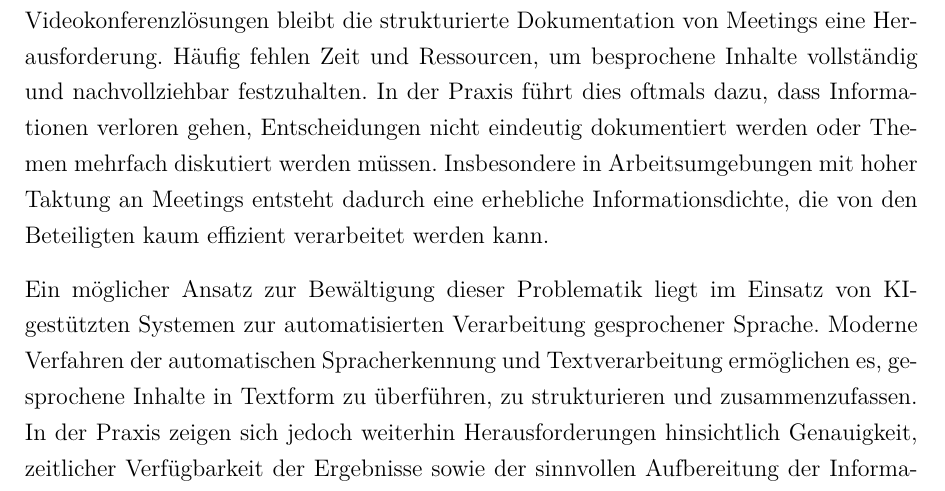
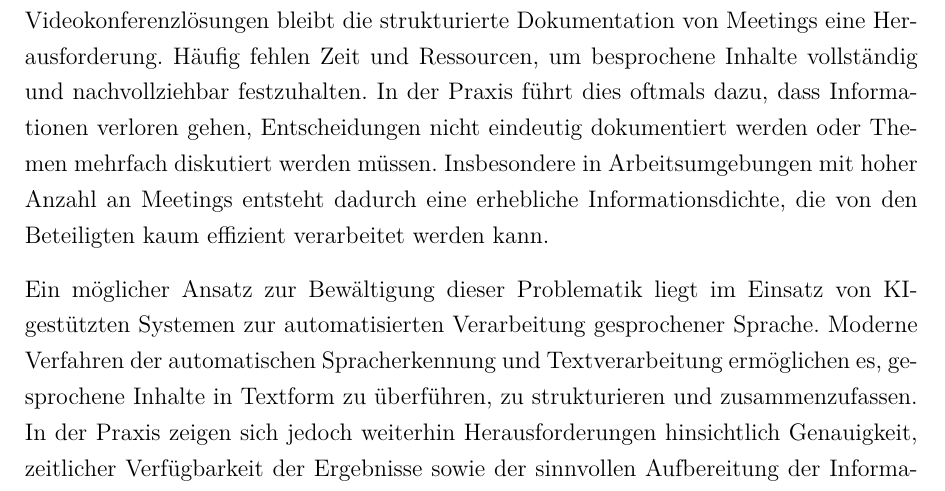
Before and after one commit to yanohainski/masterarbeit_text, a LaTeX thesis (main.tex, which reads 01_Einleitung.tex): part of page 9 of 149, cut so that both start at the same text. Compiled offline with pdfLaTeX.

Commit message:
Rechtschreibfehler angepasst

```diff
--- a/01_Einleitung.tex
+++ b/01_Einleitung.tex
@@ -1,7 +1,7 @@
 \chapter{Einleitung}
 Die fortschreitende Digitalisierung und die zunehmende globale Vernetzung von Unternehmen führen zu einer stetig wachsenden Bedeutung effizienter Kommunikations- und Informationsprozesse. Insbesondere im modernen Büroumfeld mit mobilem Arbeiten stellen Online-Meetings ein zentrales Element der Zusammenarbeit dar. Sie dienen der Abstimmung, Entscheidungsfindung und Koordination von Arbeitsabläufen. Gleichzeitig steigt jedoch mit der Anzahl und Dauer von Besprechungen auch der organisatorische Aufwand, der mit deren Vor- und Nachbereitung verbunden ist.
 
-Trotz der Verbreitung moderner Kommunikationsplattformen wie Chat-Systemen oder Videokonferenzlösungen bleibt die strukturierte Dokumentation von Meetings eine Herausforderung. Häufig fehlen Zeit und Ressourcen, um besprochene Inhalte vollständig und nachvollziehbar festzuhalten. In der Praxis führt dies oftmals dazu, dass Informationen verloren gehen, Entscheidungen nicht eindeutig dokumentiert werden oder Themen mehrfach diskutiert werden müssen. Insbesondere in Arbeitsumgebungen mit hoher Taktung an Meetings entsteht dadurch eine erhebliche Informationsdichte, die von den Beteiligten kaum effizient verarbeitet werden kann.
+Trotz der Verbreitung moderner Kommunikationsplattformen wie Chat-Systemen oder Videokonferenzlösungen bleibt die strukturierte Dokumentation von Meetings eine Herausforderung. Häufig fehlen Zeit und Ressourcen, um besprochene Inhalte vollständig und nachvollziehbar festzuhalten. In der Praxis führt dies oftmals dazu, dass Informationen verloren gehen, Entscheidungen nicht eindeutig dokumentiert werden oder Themen mehrfach diskutiert werden müssen. Insbesondere in Arbeitsumgebungen mit hoher Anzahl an Meetings entsteht dadurch eine erhebliche Informationsdichte, die von den Beteiligten kaum effizient verarbeitet werden kann.
 
 Ein möglicher Ansatz zur Bewältigung dieser Problematik liegt im Einsatz von KI-gestützten Systemen zur automatisierten Verarbeitung gesprochener Sprache. Moderne Verfahren der automatischen Spracherkennung und Textverarbeitung ermöglichen es, gesprochene Inhalte in Textform zu überführen, zu strukturieren und zusammenzufassen. In der Praxis zeigen sich jedoch weiterhin Herausforderungen hinsichtlich Genauigkeit, zeitlicher Verfügbarkeit der Ergebnisse sowie der sinnvollen Aufbereitung der Informationen. Insbesondere nachträglich erzeugte Zusammenfassungen sind fehleranfällig oder stehen nicht unmittelbar zur Verfügung, wodurch ihr Nutzen im Arbeitsalltag eingeschränkt wird.
 
```
